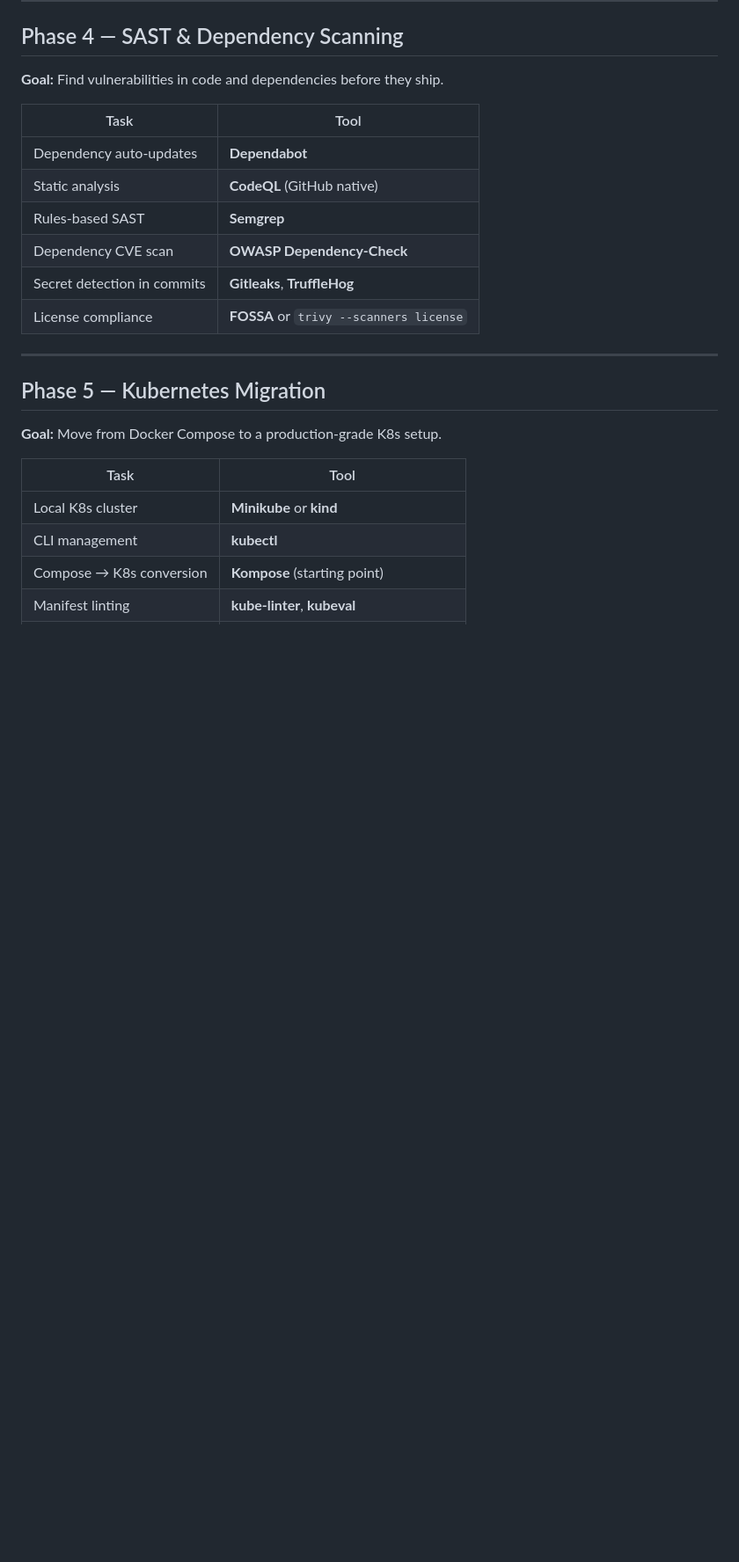
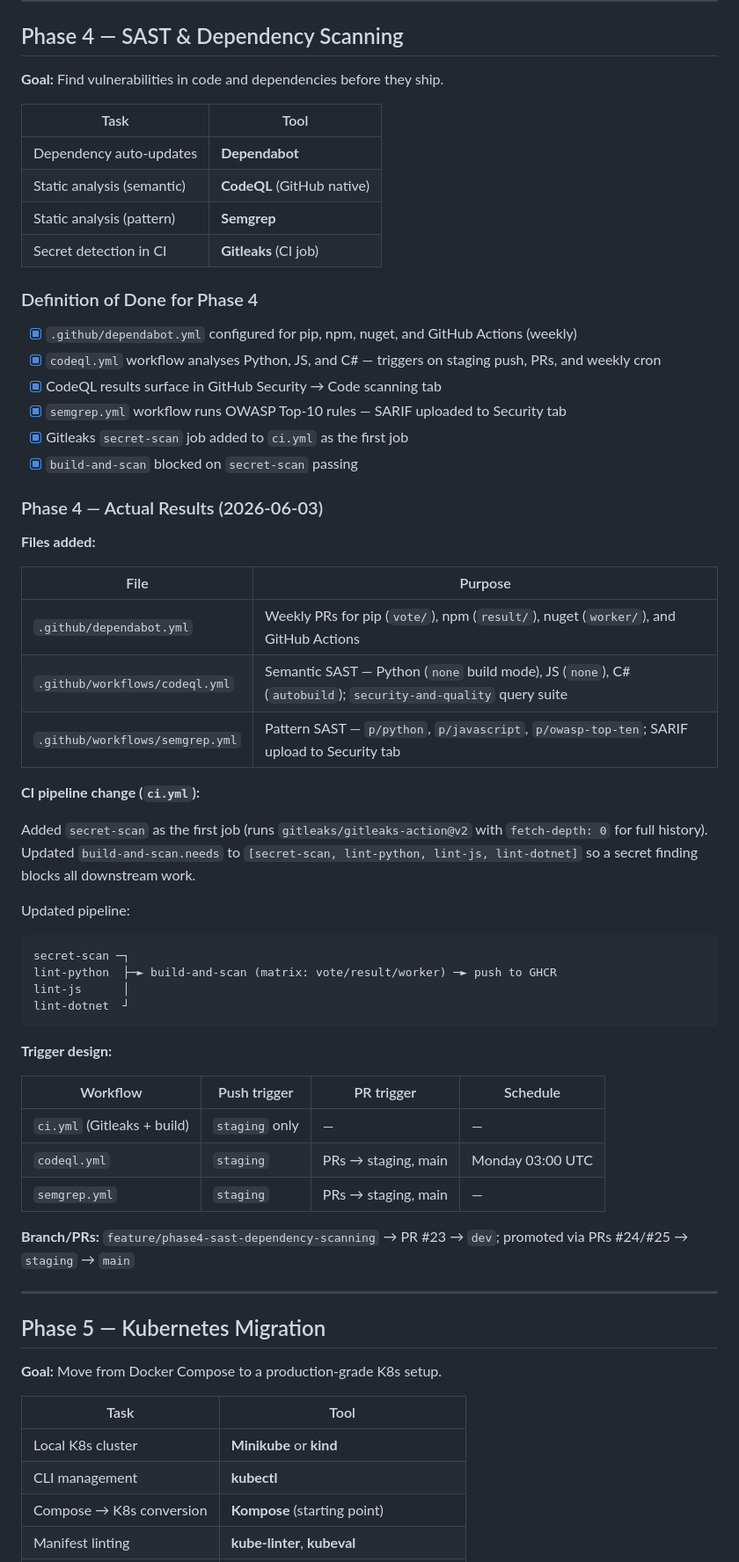
Before and after one commit to NeyamatUllah/multi-stack-voting-app, a Markdown page: docs/devsecnetops-learning-plan.md, the part around the change. Shown at 88% size. GitHub-like rendering; blank space fills up the shorter version.

Commit message:
docs: record Phase 4 results; skip CI for doc-only changes [skip ci]

````diff
--- a/docs/devsecnetops-learning-plan.md
+++ b/docs/devsecnetops-learning-plan.md
@@ -598,11 +598,51 @@ Pipeline stages: lint → build → scan → push (on `staging` push)
 | Task | Tool |
 |------|------|
 | Dependency auto-updates | **Dependabot** |
-| Static analysis | **CodeQL** (GitHub native) |
-| Rules-based SAST | **Semgrep** |
-| Dependency CVE scan | **OWASP Dependency-Check** |
-| Secret detection in commits | **Gitleaks**, **TruffleHog** |
-| License compliance | **FOSSA** or `trivy --scanners license` |
+| Static analysis (semantic) | **CodeQL** (GitHub native) |
+| Static analysis (pattern) | **Semgrep** |
+| Secret detection in CI | **Gitleaks** (CI job) |
+
+### Definition of Done for Phase 4
+
+- [x] `.github/dependabot.yml` configured for pip, npm, nuget, and GitHub Actions (weekly)
+- [x] `codeql.yml` workflow analyses Python, JS, and C# — triggers on staging push, PRs, and weekly cron
+- [x] CodeQL results surface in GitHub Security → Code scanning tab
+- [x] `semgrep.yml` workflow runs OWASP Top-10 rules — SARIF uploaded to Security tab
+- [x] Gitleaks `secret-scan` job added to `ci.yml` as the first job
+- [x] `build-and-scan` blocked on `secret-scan` passing
+
+### Phase 4 — Actual Results (2026-06-03)
+
+**Files added:**
+
+| File | Purpose |
+|------|---------|
+| `.github/dependabot.yml` | Weekly PRs for pip (`vote/`), npm (`result/`), nuget (`worker/`), and GitHub Actions |
+| `.github/workflows/codeql.yml` | Semantic SAST — Python (`none` build mode), JS (`none`), C# (`autobuild`); `security-and-quality` query suite |
+| `.github/workflows/semgrep.yml` | Pattern SAST — `p/python`, `p/javascript`, `p/owasp-top-ten`; SARIF upload to Security tab |
+
+**CI pipeline change (`ci.yml`):**
+
+Added `secret-scan` as the first job (runs `gitleaks/gitleaks-action@v2` with `fetch-depth: 0` for full history). Updated `build-and-scan.needs` to `[secret-scan, lint-python, lint-js, lint-dotnet]` so a secret finding blocks all downstream work.
+
+Updated pipeline:
+
+```
+secret-scan ─┐
+lint-python  ├─► build-and-scan (matrix: vote/result/worker) ─► push to GHCR
+lint-js      │
+lint-dotnet  ┘
+```
+
+**Trigger design:**
+
+| Workflow | Push trigger | PR trigger | Schedule |
+|----------|-------------|------------|----------|
+| `ci.yml` (Gitleaks + build) | `staging` only | — | — |
+| `codeql.yml` | `staging` | PRs → staging, main | Monday 03:00 UTC |
+| `semgrep.yml` | `staging` | PRs → staging, main | — |
+
+**Branch/PRs:** `feature/phase4-sast-dependency-scanning` → PR #23 → `dev`; promoted via PRs #24/#25 → `staging` → `main`
 
 ---
 
````
